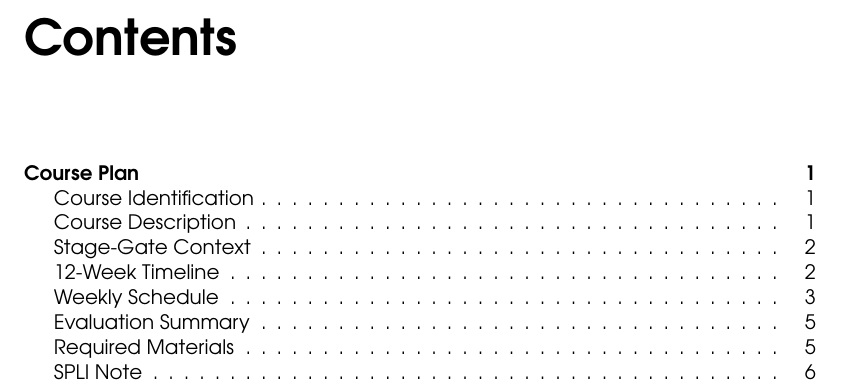
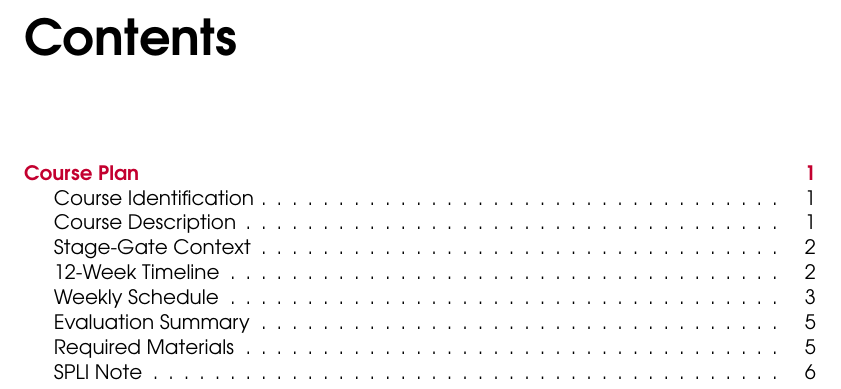
Before and after one commit to RedSparx/Project-Planning-and-Prototyping, a LaTeX thesis (textbook/courseplan/courseplan.tex): part of page 3 of 10, cut so that both start at the same text. Compiled offline with pdfLaTeX.

Commit message:
Chapter number label black; TOC chapter entries in Vanier red
- SparkleChapterNumberColor reset to black
- SparkleTOCChapterColor set to RGB(195,0,47) — chapter title entries
  and their page numbers in the TOC are now Vanier red

https://claude.ai/code/session_01EDN1C7fT1Tn2BzPkrbMhyc

```diff
--- a/textbook/courseplan/courseplan.tex
+++ b/textbook/courseplan/courseplan.tex
@@ -24,7 +24,8 @@
 % Apply vanierred to all Sparkle line and box color hooks.
 \SparkleRuleColor[RGB]{195,0,47}
 \SparkleBoxColor[RGB]{195,0,47}
-\SparkleChapterNumberColor[RGB]{195,0,47}
+\SparkleChapterNumberColor{black}
+\SparkleTOCChapterColor[RGB]{195,0,47}
 \SparkleChapterTitleColor[RGB]{195,0,47}
 \SparkleSectionColor[RGB]{195,0,47}
 
```
Also changed, not shown: textbook/main.tex (+2 -1 lines), textbook/courseplan/courseplan.pdf, textbook/main.pdf.
